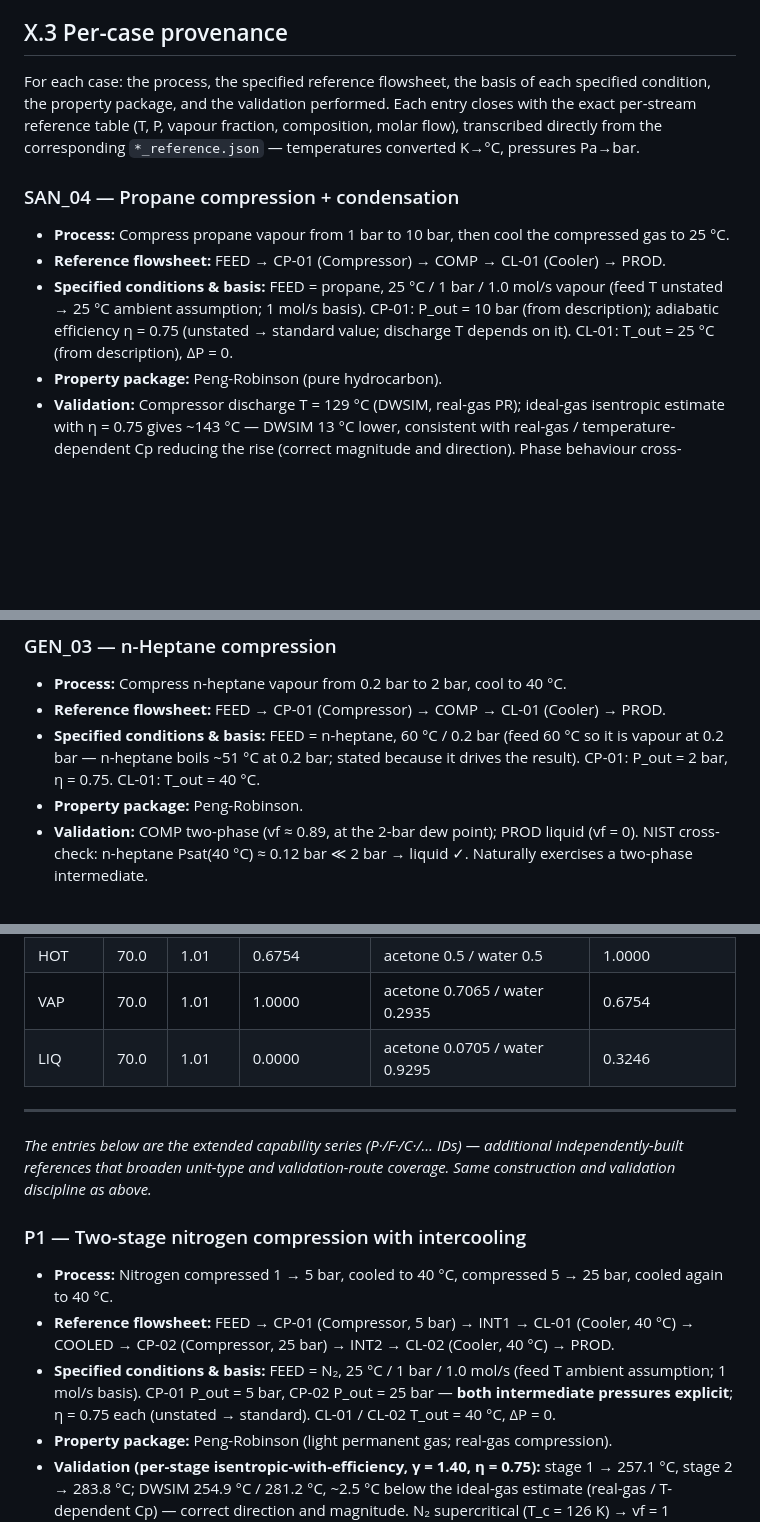
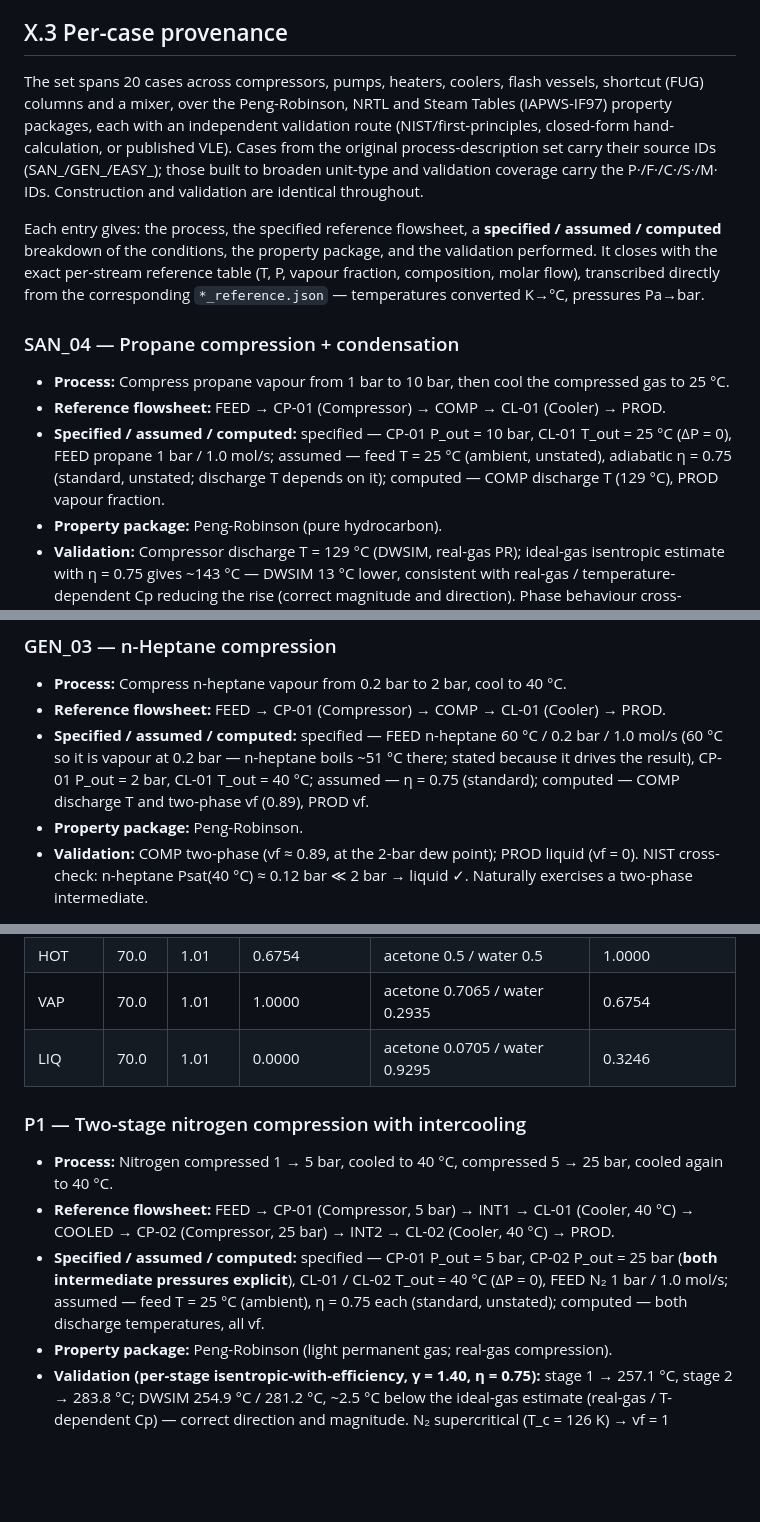
Before and after one commit to hbadland/ChatPSE, a Markdown page: benchmark/reference_flowsheets/PROVENANCE.md, 3 parts joined by grey strips. GitHub-like rendering; blank space fills up the shorter version.

```diff
--- a/benchmark/reference_flowsheets/PROVENANCE.md
+++ b/benchmark/reference_flowsheets/PROVENANCE.md
@@ -21,12 +21,14 @@ A vapour-fraction stability analysis (§X.4) further identifies which computed v
 
 ## X.3 Per-case provenance
 
-For each case: the process, the specified reference flowsheet, the basis of each specified condition, the property package, and the validation performed. Each entry closes with the exact per-stream reference table (T, P, vapour fraction, composition, molar flow), transcribed directly from the corresponding `*_reference.json` — temperatures converted K→°C, pressures Pa→bar.
+The set spans 20 cases across compressors, pumps, heaters, coolers, flash vessels, shortcut (FUG) columns and a mixer, over the Peng-Robinson, NRTL and Steam Tables (IAPWS-IF97) property packages, each with an independent validation route (NIST/first-principles, closed-form hand-calculation, or published VLE). Cases from the original process-description set carry their source IDs (SAN_/GEN_/EASY_); those built to broaden unit-type and validation coverage carry the P·/F·/C·/S·/M· IDs. Construction and validation are identical throughout.
+
+Each entry gives: the process, the specified reference flowsheet, a **specified / assumed / computed** breakdown of the conditions, the property package, and the validation performed. It closes with the exact per-stream reference table (T, P, vapour fraction, composition, molar flow), transcribed directly from the corresponding `*_reference.json` — temperatures converted K→°C, pressures Pa→bar.
 
 ### SAN_04 — Propane compression + condensation
 - **Process:** Compress propane vapour from 1 bar to 10 bar, then cool the compressed gas to 25 °C.
 - **Reference flowsheet:** FEED → CP-01 (Compressor) → COMP → CL-01 (Cooler) → PROD.
-- **Specified conditions & basis:** FEED = propane, 25 °C / 1 bar / 1.0 mol/s vapour (feed T unstated → 25 °C ambient assumption; 1 mol/s basis). CP-01: P_out = 10 bar (from description); adiabatic efficiency η = 0.75 (unstated → standard value; discharge T depends on it). CL-01: T_out = 25 °C (from description), ΔP = 0.
+- **Specified / assumed / computed:** specified — CP-01 P_out = 10 bar, CL-01 T_out = 25 °C (ΔP = 0), FEED propane 1 bar / 1.0 mol/s; assumed — feed T = 25 °C (ambient, unstated), adiabatic η = 0.75 (standard, unstated; discharge T depends on it); computed — COMP discharge T (129 °C), PROD vapour fraction.
 - **Property package:** Peng-Robinson (pure hydrocarbon).
 - **Validation:** Compressor discharge T = 129 °C (DWSIM, real-gas PR); ideal-gas isentropic estimate with η = 0.75 gives ~143 °C — DWSIM 13 °C lower, consistent with real-gas / temperature-dependent Cp reducing the rise (correct magnitude and direction). Phase behaviour cross-checked vs NIST: propane Psat(25 °C) ≈ 9.5 bar; FEED at 1 bar < 9.5 → vapour ✓; PROD at 10 bar > 9.5 → liquid (full condensation) ✓. Mass balance 1.0 mol/s conserved ✓.
 - **Precision caveat:** PROD (25 °C, 10 bar) sits ~2 °C below the propane bubble point — borderline; vf treated as secondary here (a small cooling deviation would begin flashing it).
@@ -40,7 +42,7 @@ For each case: the process, the specified reference flowsheet, the basis of each
 ### GEN_03 — n-Heptane compression
 - **Process:** Compress n-heptane vapour from 0.2 bar to 2 bar, cool to 40 °C.
 - **Reference flowsheet:** FEED → CP-01 (Compressor) → COMP → CL-01 (Cooler) → PROD.
-- **Specified conditions & basis:** FEED = n-heptane, 60 °C / 0.2 bar (feed 60 °C so it is vapour at 0.2 bar — n-heptane boils ~51 °C at 0.2 bar; stated because it drives the result). CP-01: P_out = 2 bar, η = 0.75. CL-01: T_out = 40 °C.
+- **Specified / assumed / computed:** specified — FEED n-heptane 60 °C / 0.2 bar / 1.0 mol/s (60 °C so it is vapour at 0.2 bar — n-heptane boils ~51 °C there; stated because it drives the result), CP-01 P_out = 2 bar, CL-01 T_out = 40 °C; assumed — η = 0.75 (standard); computed — COMP discharge T and two-phase vf (0.89), PROD vf.
 - **Property package:** Peng-Robinson.
 - **Validation:** COMP two-phase (vf ≈ 0.89, at the 2-bar dew point); PROD liquid (vf = 0). NIST cross-check: n-heptane Psat(40 °C) ≈ 0.12 bar ≪ 2 bar → liquid ✓. Naturally exercises a two-phase intermediate.
 
@@ -121,14 +123,10 @@ For each case: the process, the specified reference flowsheet, the basis of each
 | VAP | 70.0 | 1.01 | 1.0000 | acetone 0.7065 / water 0.2935 | 0.6754 |
 | LIQ | 70.0 | 1.01 | 0.0000 | acetone 0.0705 / water 0.9295 | 0.3246 |
 
----
-
-*The entries below are the extended capability series (P·/F·/C·/… IDs) — additional independently-built references that broaden unit-type and validation-route coverage. Same construction and validation discipline as above.*
-
 ### P1 — Two-stage nitrogen compression with intercooling
 - **Process:** Nitrogen compressed 1 → 5 bar, cooled to 40 °C, compressed 5 → 25 bar, cooled again to 40 °C.
 - **Reference flowsheet:** FEED → CP-01 (Compressor, 5 bar) → INT1 → CL-01 (Cooler, 40 °C) → COOLED → CP-02 (Compressor, 25 bar) → INT2 → CL-02 (Cooler, 40 °C) → PROD.
-- **Specified conditions & basis:** FEED = N₂, 25 °C / 1 bar / 1.0 mol/s (feed T ambient assumption; 1 mol/s basis). CP-01 P_out = 5 bar, CP-02 P_out = 25 bar — **both intermediate pressures explicit**; η = 0.75 each (unstated → standard). CL-01 / CL-02 T_out = 40 °C, ΔP = 0.
+- **Specified / assumed / computed:** specified — CP-01 P_out = 5 bar, CP-02 P_out = 25 bar (**both intermediate pressures explicit**), CL-01 / CL-02 T_out = 40 °C (ΔP = 0), FEED N₂ 1 bar / 1.0 mol/s; assumed — feed T = 25 °C (ambient), η = 0.75 each (standard, unstated); computed — both discharge temperatures, all vf.
 - **Property package:** Peng-Robinson (light permanent gas; real-gas compression).
 - **Validation (per-stage isentropic-with-efficiency, γ = 1.40, η = 0.75):** stage 1 → 257.1 °C, stage 2 → 283.8 °C; DWSIM 254.9 °C / 281.2 °C, ~2.5 °C below the ideal-gas estimate (real-gas / T-dependent Cp) — correct direction and magnitude. N₂ supercritical (T_c = 126 K) → vf = 1 throughout; mass balance 1.0 mol/s conserved.
 - **Purpose:** directly targets the stage-collapse fault (cf. VAL_01). Both intermediate pressures are stated, so a system that fuses 1 → 25 bar into a single stage puts INT1/COOLED at 25 bar instead of 5 — an unmissable pressure error. No vf caveat (single-phase vapour throughout; vf trivially robust).
```
Also changed, not shown: other parts of benchmark/reference_flowsheets/PROVENANCE.md (+12 -12 lines).
